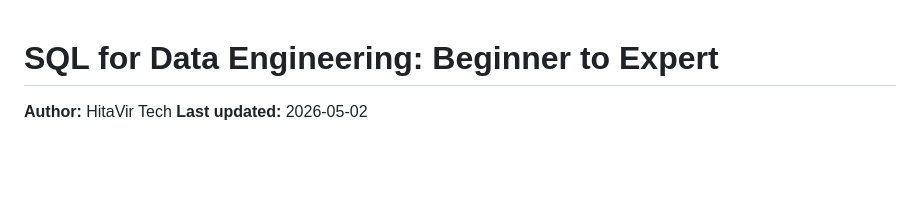
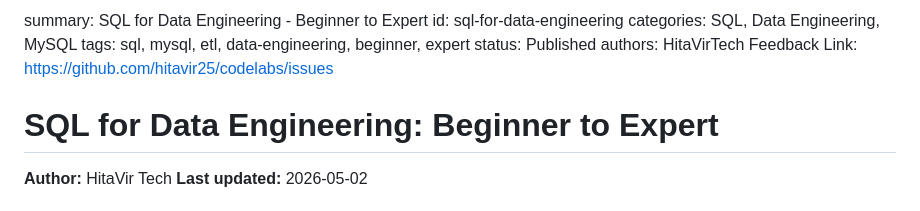
Before and after one commit to hitavir25/codelabs, a Markdown page: sql-for-data-engineering.md, the part around the change. Drawn GitHub-style; blank space fills up the shorter version.

Commit message:
fix(sql-de): add claat metadata header to satisfy Quality Check CI
The Validate metadata step rejected the file for missing
summary / id / categories / authors / status. Adds the same
YAML-style header used by python-data-engineering.md so claat
parses the codelab and the deploy pipeline succeeds.

Co-Authored-By: Claude Opus 4.7 (1M context) <noreply@anthropic.com>

```diff
--- a/sql-for-data-engineering.md
+++ b/sql-for-data-engineering.md
@@ -1,3 +1,11 @@
+summary: SQL for Data Engineering - Beginner to Expert
+id: sql-for-data-engineering
+categories: SQL, Data Engineering, MySQL
+tags: sql, mysql, etl, data-engineering, beginner, expert
+status: Published
+authors: HitaVirTech
+Feedback Link: https://github.com/hitavir25/codelabs/issues
+
 # SQL for Data Engineering: Beginner to Expert
 **Author:** HitaVir Tech
 **Last updated:** 2026-05-02
```
